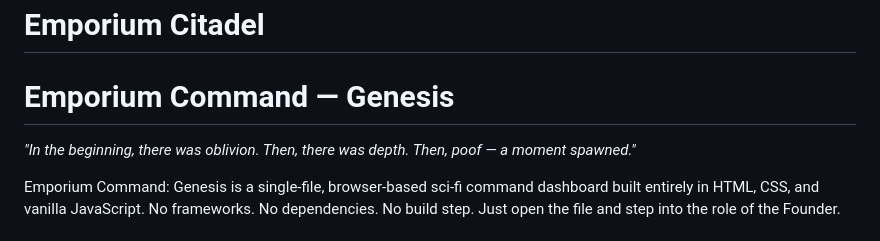
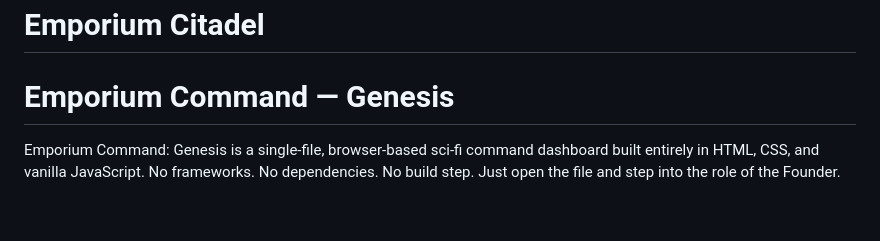
Before and after one commit to ava-ak369/Emporium-Citadel, a Markdown page: README.md, the part around the change. GitHub-like rendering; blank space fills up the shorter version.

Commit message:
Remove introductory quote from README
Removed a quote from the introduction section.

```diff
--- a/README.md
+++ b/README.md
@@ -1,7 +1,5 @@
 # Emporium Citadel
 # Emporium Command — Genesis
-
-*"In the beginning, there was oblivion. Then, there was depth. Then, poof — a moment spawned."*
 
 Emporium Command: Genesis is a single-file, browser-based sci-fi command dashboard built entirely in HTML, CSS, and vanilla JavaScript. No frameworks. No dependencies. No build step. Just open the file and step into the role of the Founder.
 
```
